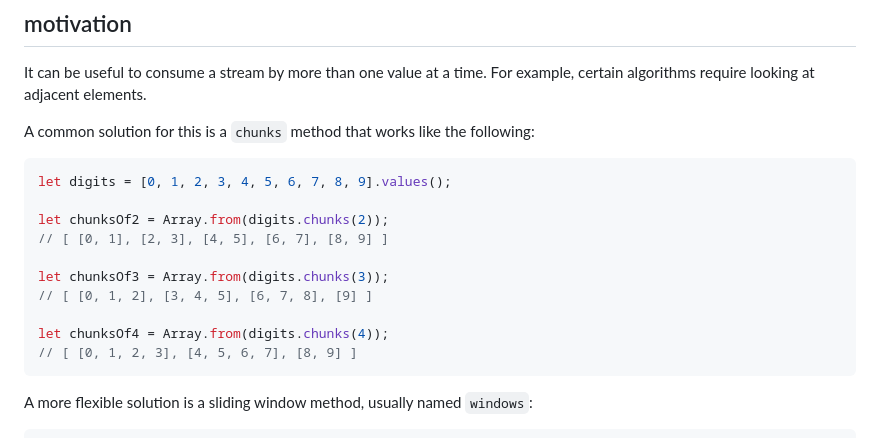
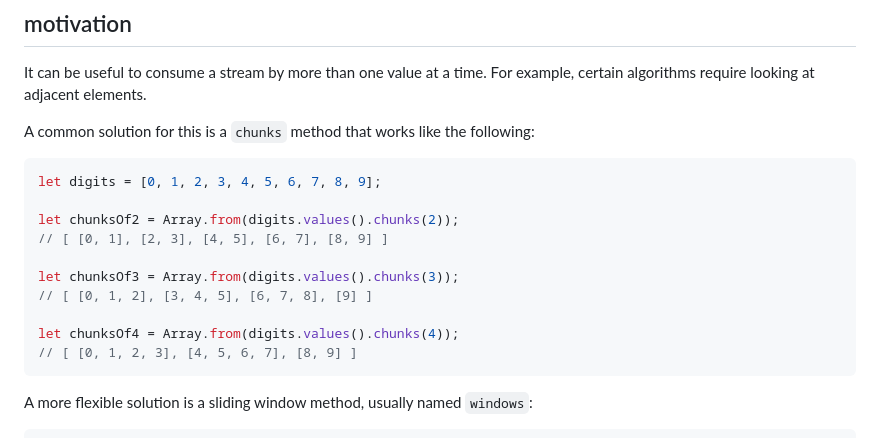
Before and after one commit to tc39/proposal-iterator-chunking, a Markdown page: README.md, the part around the change. Drawn GitHub-style.

Commit message:
fixes #10: update sample code in README

````diff
--- a/README.md
+++ b/README.md
@@ -14,15 +14,15 @@ It can be useful to consume a stream by more than one value at a time. For examp
 A common solution for this is a `chunks` method that works like the following:
 
 ```js
-let digits = [0, 1, 2, 3, 4, 5, 6, 7, 8, 9].values();
+let digits = [0, 1, 2, 3, 4, 5, 6, 7, 8, 9];
 
-let chunksOf2 = Array.from(digits.chunks(2));
+let chunksOf2 = Array.from(digits.values().chunks(2));
 // [ [0, 1], [2, 3], [4, 5], [6, 7], [8, 9] ]
 
-let chunksOf3 = Array.from(digits.chunks(3));
+let chunksOf3 = Array.from(digits.values().chunks(3));
 // [ [0, 1, 2], [3, 4, 5], [6, 7, 8], [9] ]
 
-let chunksOf4 = Array.from(digits.chunks(4));
+let chunksOf4 = Array.from(digits.values().chunks(4));
 // [ [0, 1, 2, 3], [4, 5, 6, 7], [8, 9] ]
 ```
 
````
